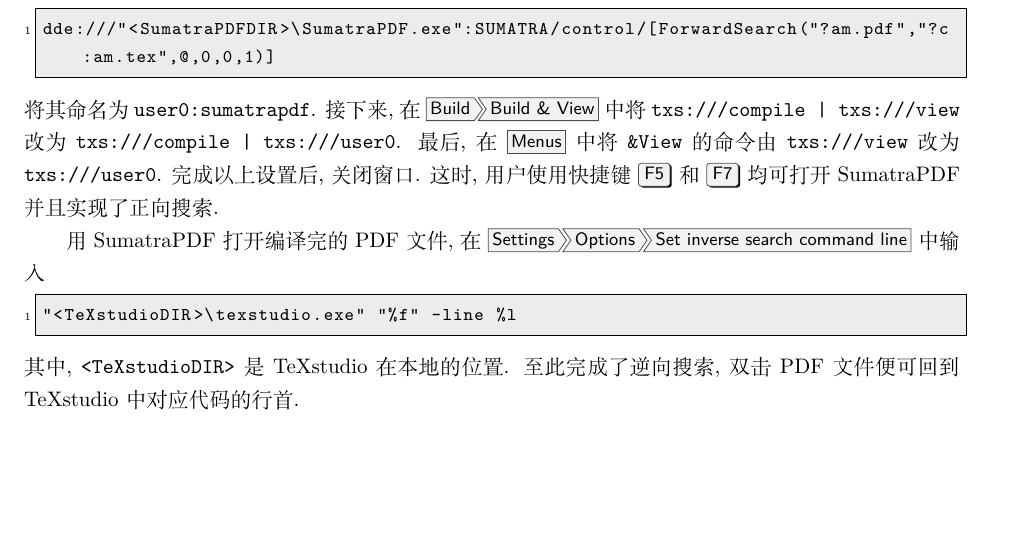
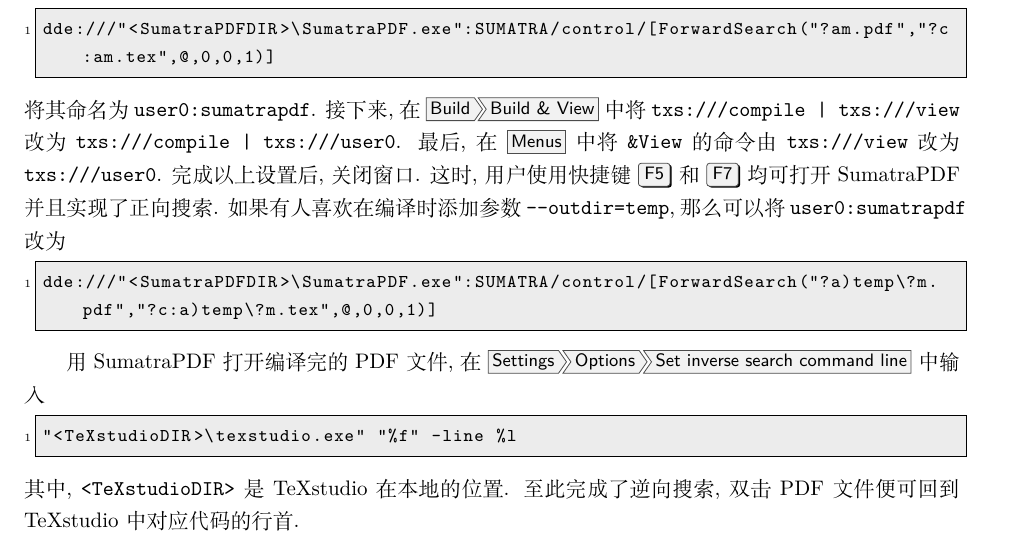
Before and after one commit to OsbertWang/install-latex-guide-zh-cn, a LaTeX thesis (main.tex): part of page 13 of 20, cut so that both start at the same text, the shorter picture padded with empty space. Compiled offline with XeLaTeX.

Commit message:
sumatrapdf can search --outdir file

```diff
--- a/main.tex
+++ b/main.tex
@@ -479,6 +479,11 @@
 完成以上设置后,
 关闭窗口.
 这时, 用户使用快捷键 \keys{F5} 和 \keys{F7} 均可打开 SumatraPDF 并且实现了正向搜索.
+如果有人喜欢在编译时添加参数 \texttt{--outdir=temp},
+那么可以将 \texttt{user0:sumatrapdf} 改为
+\begin{lstlisting}
+  dde:///"<SumatraPDFDIR>\SumatraPDF.exe":SUMATRA/control/[ForwardSearch("?a)temp\?m.pdf","?c:a)temp\?m.tex",@,0,0,1)]
+\end{lstlisting}
 
 用 SumatraPDF 打开编译完的 PDF 文件, 在 \menu{Settings > Options > Set inverse search command line} 中输入
 \begin{lstlisting}
```
